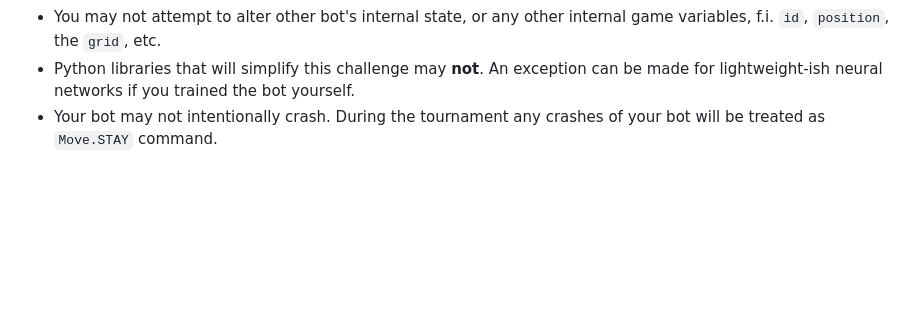
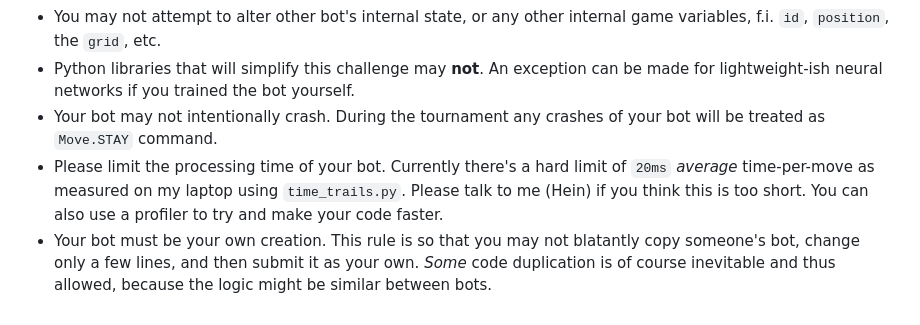
Before and after one commit to nobleans-playground/coding-challenge-colour-battle, a Markdown page: readme.md, the part around the change printed below. Rendered like a GitHub page; blank space fills up the shorter version.

Commit message:
Add two rules about time and code copying

```diff
--- a/readme.md
+++ b/readme.md
@@ -122,3 +121,5 @@ You can run the game in two modes by running one of the following two files:
 - You may not attempt to alter other bot's internal state, or any other internal game variables, f.i. `id`, `position`, the `grid`, etc.
 - Python libraries that will simplify this challenge may **not**. An exception can be made for lightweight-ish neural networks if you trained the bot yourself.
 - Your bot may not intentionally crash. During the tournament any crashes of your bot will be treated as `Move.STAY` command.
+- Please limit the processing time of your bot. Currently there's a hard limit of `20ms` _average_ time-per-move as measured on my laptop using `time_trails.py`. Please talk to me (Hein) if you think this is too short. You can also use a profiler to try and make your code faster.
+- Your bot must be your own creation. This rule is so that you may not blatantly copy someone's bot, change only a few lines, and then submit it as your own. *Some* code duplication is of course inevitable and thus allowed, because the logic might be similar between bots.
```
Also changed, not shown: other parts of readme.md (+0 -1 lines).
